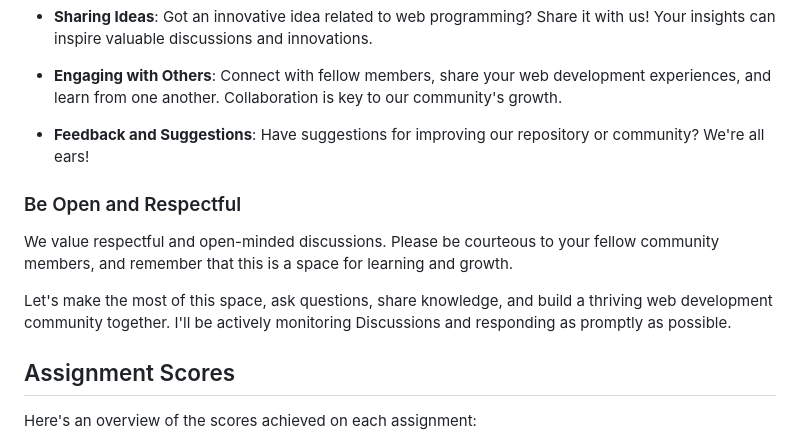
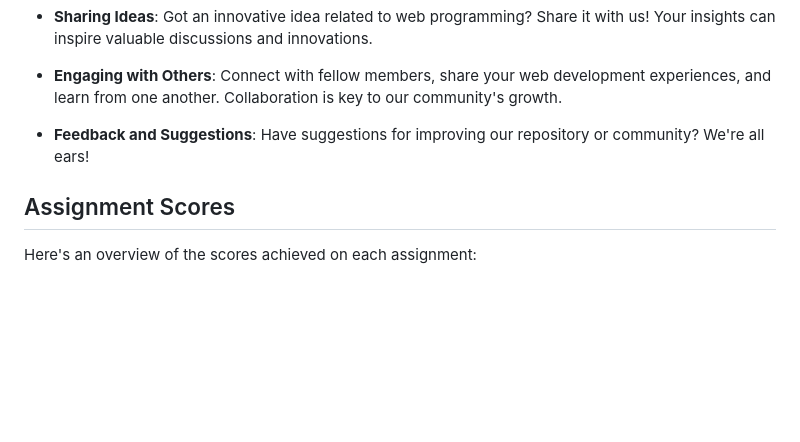
Before and after one commit to Kabir-Narula/WEB222-Seneca-College, a Markdown page: README.md, the part around the change. GitHub-like rendering; blank space fills up the shorter version.

```diff
--- a/README.md
+++ b/README.md
@@ -25,11 +25,6 @@ Feel free to use Discussions for:
 
 - **Feedback and Suggestions**: Have suggestions for improving our repository or community? We're all ears!
 
-### Be Open and Respectful
-
-We value respectful and open-minded discussions. Please be courteous to your fellow community members, and remember that this is a space for learning and growth.
-
-Let's make the most of this space, ask questions, share knowledge, and build a thriving web development community together. I'll be actively monitoring Discussions and responding as promptly as possible.
 
 ## Assignment Scores
 
```
